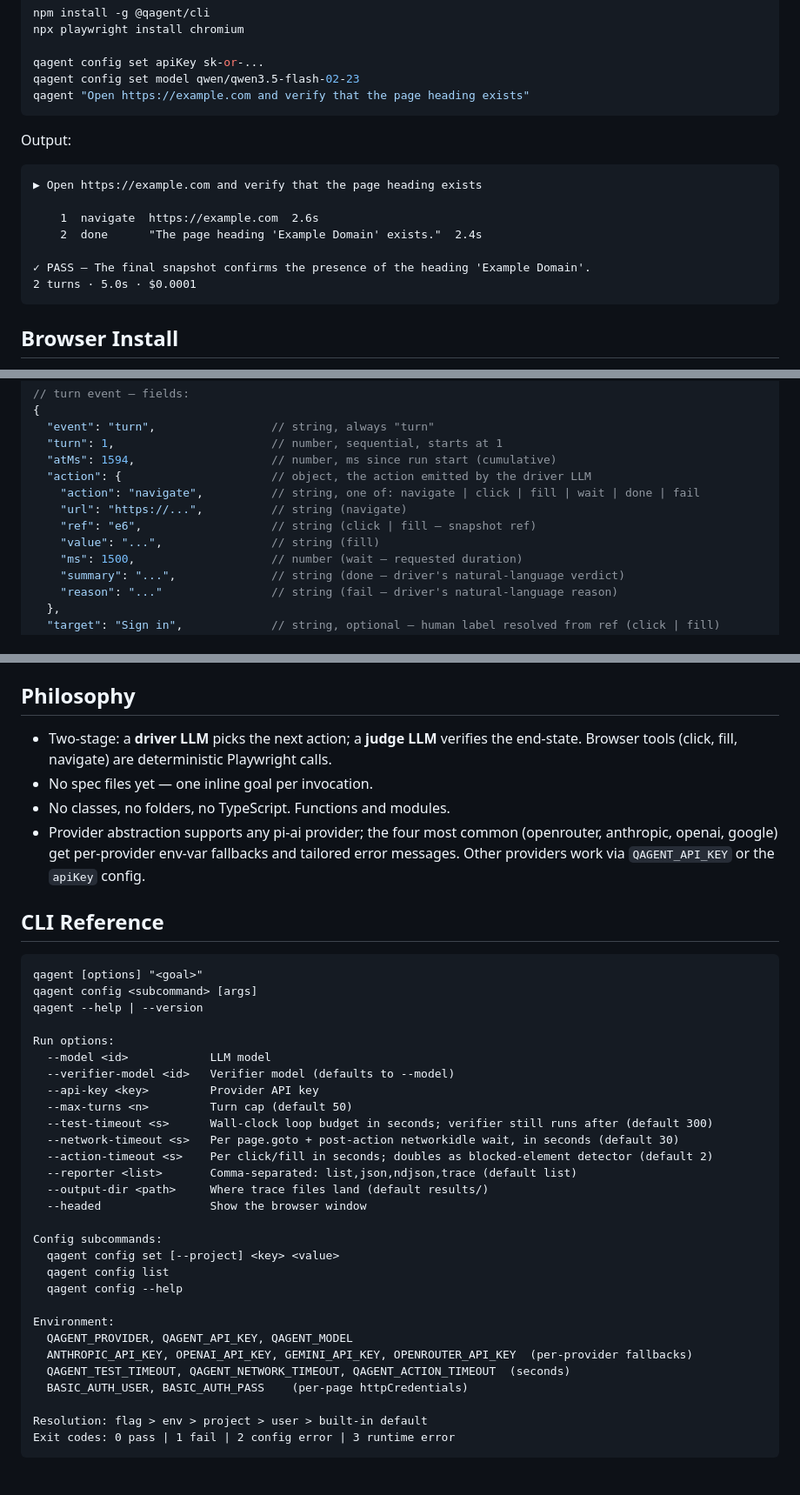
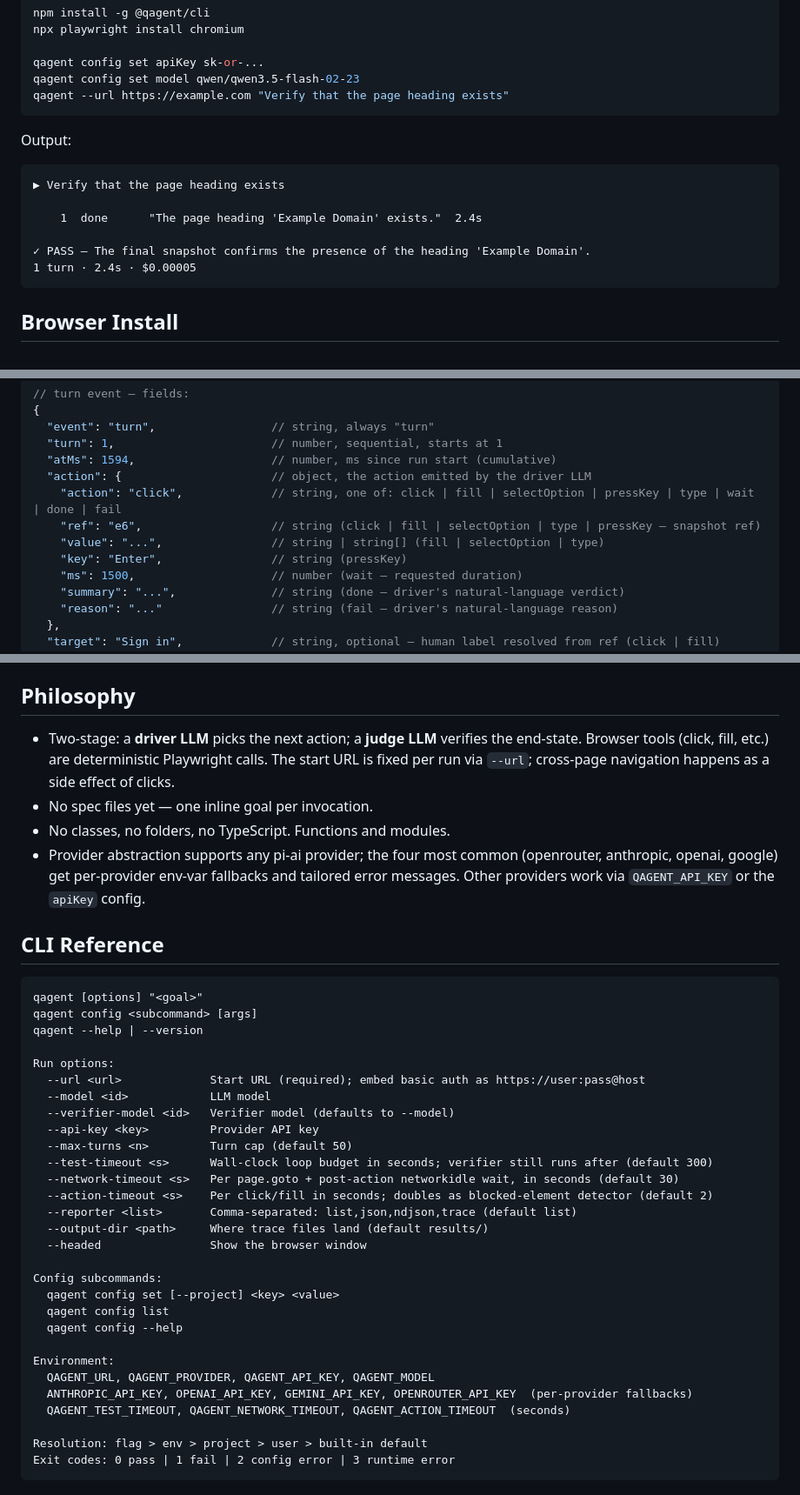
Before and after one commit to haukebri/QAgent, a Markdown page: README.md, 3 parts joined by grey strips. Shown at 87% size. Drawn GitHub-style.

Commit message:
docs: reflect required --url and removal of navigate as an LLM action
README quick-start and CLI reference updated for --url, QAGENT_URL,
recognized keys list, and the ndjson action union (which now also
documents selectOption/pressKey/type that were previously missing).
project-architecture.md describes navigate() as a setup primitive.

````diff
--- a/README.md
+++ b/README.md
@@ -23,19 +23,18 @@ npx playwright install chromium
 
 qagent config set apiKey sk-or-...
 qagent config set model qwen/qwen3.5-flash-02-23
-qagent "Open https://example.com and verify that the page heading exists"
+qagent --url https://example.com "Verify that the page heading exists"
 ```
 
 Output:
 
 ```
-▶ Open https://example.com and verify that the page heading exists
+▶ Verify that the page heading exists
 
-    1  navigate  https://example.com  2.6s
-    2  done      "The page heading 'Example Domain' exists."  2.4s
+    1  done      "The page heading 'Example Domain' exists."  2.4s
 
 ✓ PASS — The final snapshot confirms the presence of the heading 'Example Domain'.
-2 turns · 5.0s · $0.0001
+1 turn · 2.4s · $0.00005
 ```
 
 ## Browser Install
@@ -146,10 +145,10 @@ QAgent is built so a parent agent (Claude Code, CI scripts) can run goals and co
   "turn": 1,                       // number, sequential, starts at 1
   "atMs": 1594,                    // number, ms since run start (cumulative)
   "action": {                      // object, the action emitted by the driver LLM
-    "action": "navigate",          // string, one of: navigate | click | fill | wait | done | fail
-    "url": "https://...",          // string (navigate)
-    "ref": "e6",                   // string (click | fill — snapshot ref)
-    "value": "...",                // string (fill)
+    "action": "click",             // string, one of: click | fill | selectOption | pressKey | type | wait | done | fail
+    "ref": "e6",                   // string (click | fill | selectOption | type | pressKey — snapshot ref)
+    "value": "...",                // string | string[] (fill | selectOption | type)
+    "key": "Enter",                // string (pressKey)
     "ms": 1500,                    // number (wait — requested duration)
     "summary": "...",              // string (done — driver's natural-language verdict)
     "reason": "..."                // string (fail — driver's natural-language reason)
@@ -205,7 +204,7 @@ Stderr stays clean — only the trace reporter writes its path confirmation ther
 
 ## Philosophy
 
-- Two-stage: a **driver LLM** picks the next action; a **judge LLM** verifies the end-state. Browser tools (click, fill, navigate) are deterministic Playwright calls.
+- Two-stage: a **driver LLM** picks the next action; a **judge LLM** verifies the end-state. Browser tools (click, fill, etc.) are deterministic Playwright calls. The start URL is fixed per run via `--url`; cross-page navigation happens as a side effect of clicks.
 - No spec files yet — one inline goal per invocation.
 - No classes, no folders, no TypeScript. Functions and modules.
 - Provider abstraction supports any pi-ai provider; the four most common (openrouter, anthropic, openai, google) get per-provider env-var fallbacks and tailored error messages. Other providers work via `QAGENT_API_KEY` or the `apiKey` config.
@@ -218,6 +217,7 @@ qagent config <subcommand> [args]
 qagent --help | --version
 
 Run options:
+  --url <url>             Start URL (required); embed basic auth as https://user:pass@host
   --model <id>            LLM model
   --verifier-model <id>   Verifier model (defaults to --model)
   --api-key <key>         Provider API key
@@ -235,10 +235,9 @@ Config subcommands:
   qagent config --help
 
 Environment:
-  QAGENT_PROVIDER, QAGENT_API_KEY, QAGENT_MODEL
+  QAGENT_URL, QAGENT_PROVIDER, QAGENT_API_KEY, QAGENT_MODEL
   ANTHROPIC_API_KEY, OPENAI_API_KEY, GEMINI_API_KEY, OPENROUTER_API_KEY  (per-provider fallbacks)
   QAGENT_TEST_TIMEOUT, QAGENT_NETWORK_TIMEOUT, QAGENT_ACTION_TIMEOUT  (seconds)
-  BASIC_AUTH_USER, BASIC_AUTH_PASS    (per-page httpCredentials)
 
 Resolution: flag > env > project > user > built-in default
 Exit codes: 0 pass | 1 fail | 2 config error | 3 runtime error
````
Also changed, not shown: other parts of README.md (+1 -1 lines), docs/project-architecture.md (+3 -2 lines).
